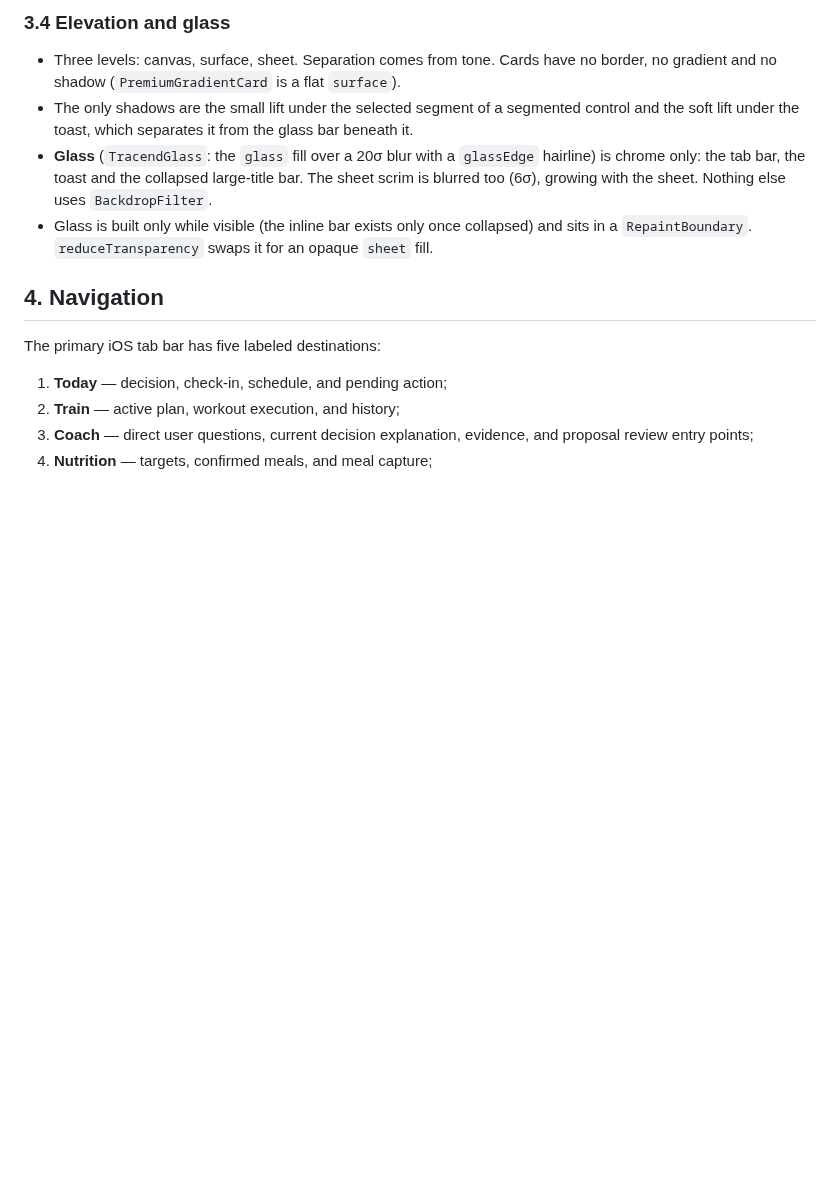
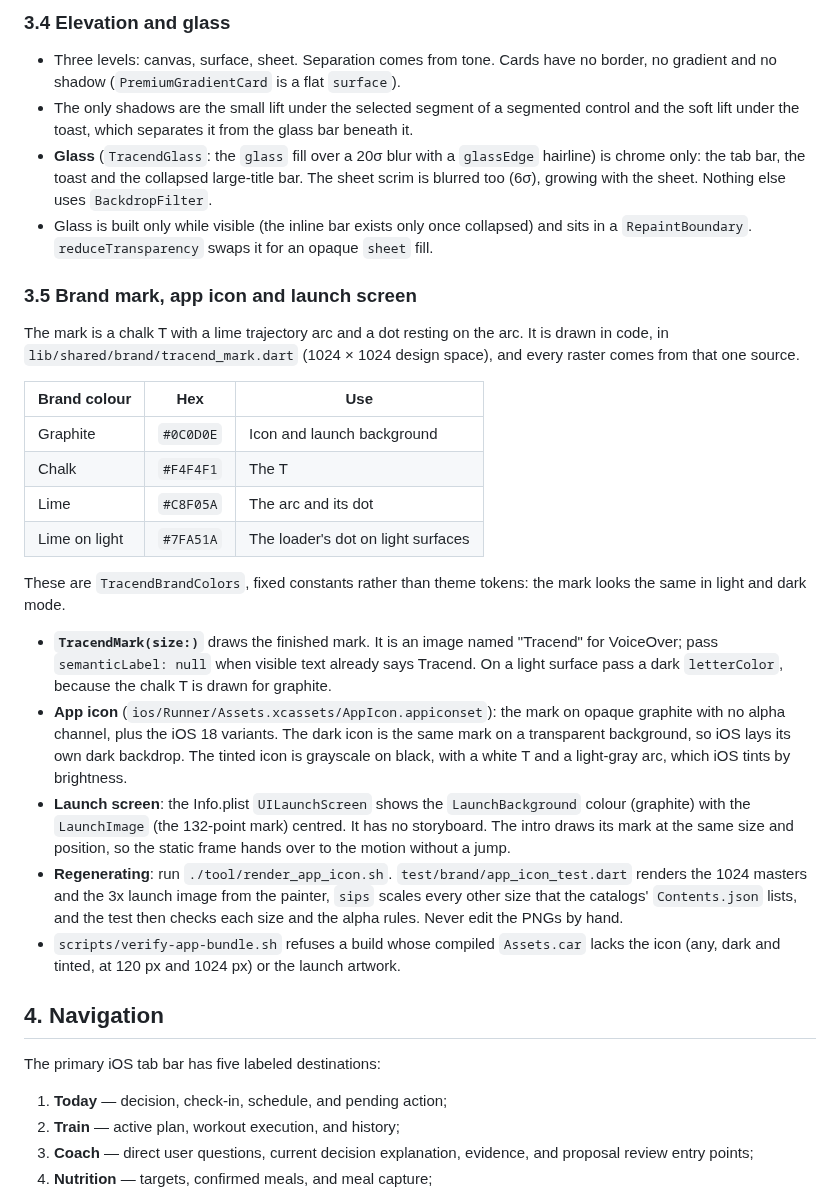
Before and after one commit to PurnaJear06/Tracend, a Markdown page: docs/DESIGN_SYSTEM.md, the part around one of its changes. Rendered like a GitHub page; blank space fills up the shorter version.

Commit message:
Docs: brand, intro and muscle map sections in the rewritten design system
Co-Authored-By: Claude Opus 5.5 <noreply@anthropic.com>

```diff
--- a/docs/DESIGN_SYSTEM.md
+++ b/docs/DESIGN_SYSTEM.md
@@ -143,6 +143,39 @@ Documented exception: Coach chat bubbles use an asymmetric 18pt bubble (4pt on t
   (6σ), growing with the sheet. Nothing else uses `BackdropFilter`.
 - Glass is built only while visible (the inline bar exists only once collapsed) and sits in a
   `RepaintBoundary`. `reduceTransparency` swaps it for an opaque `sheet` fill.
+
+### 3.5 Brand mark, app icon and launch screen
+
+The mark is a chalk T with a lime trajectory arc and a dot resting on the arc. It is drawn in code,
+in `lib/shared/brand/tracend_mark.dart` (1024 × 1024 design space), and every raster comes from
+that one source.
+
+| Brand colour  | Hex       | Use                                |
+| ------------- | --------- | ---------------------------------- |
+| Graphite      | `#0C0D0E` | Icon and launch background         |
+| Chalk         | `#F4F4F1` | The T                              |
+| Lime          | `#C8F05A` | The arc and its dot                |
+| Lime on light | `#7FA51A` | The loader's dot on light surfaces |
+
+These are `TracendBrandColors`, fixed constants rather than theme tokens: the mark looks the same
+in light and dark mode.
+
+- **`TracendMark(size:)`** draws the finished mark. It is an image named "Tracend" for VoiceOver;
+  pass `semanticLabel: null` when visible text already says Tracend. On a light surface pass a dark
+  `letterColor`, because the chalk T is drawn for graphite.
+- **App icon** (`ios/Runner/Assets.xcassets/AppIcon.appiconset`): the mark on opaque graphite with
+  no alpha channel, plus the iOS 18 variants. The dark icon is the same mark on a transparent
+  background, so iOS lays its own dark backdrop. The tinted icon is grayscale on black, with a white
+  T and a light-gray arc, which iOS tints by brightness.
+- **Launch screen**: the Info.plist `UILaunchScreen` shows the `LaunchBackground` colour (graphite)
+  with the `LaunchImage` (the 132-point mark) centred. It has no storyboard. The intro draws its
+  mark at the same size and position, so the static frame hands over to the motion without a jump.
+- **Regenerating**: run `./tool/render_app_icon.sh`. `test/brand/app_icon_test.dart` renders the
+  1024 masters and the 3x launch image from the painter, `sips` scales every other size that the
+  catalogs' `Contents.json` lists, and the test then checks each size and the alpha rules. Never
+  edit the PNGs by hand.
+- `scripts/verify-app-bundle.sh` refuses a build whose compiled `Assets.car` lacks the icon (any,
+  dark and tinted, at 120 px and 1024 px) or the launch artwork.
 
 ## 4. Navigation
 
```
Also changed, not shown: other parts of docs/DESIGN_SYSTEM.md (+21 -0 lines).
